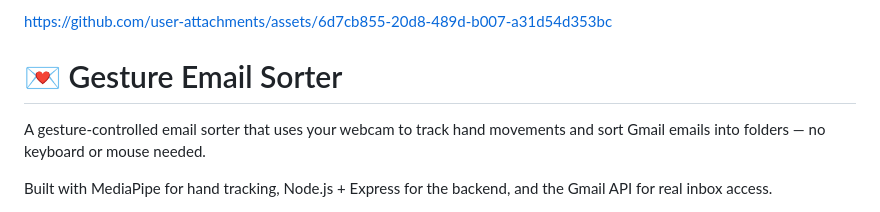
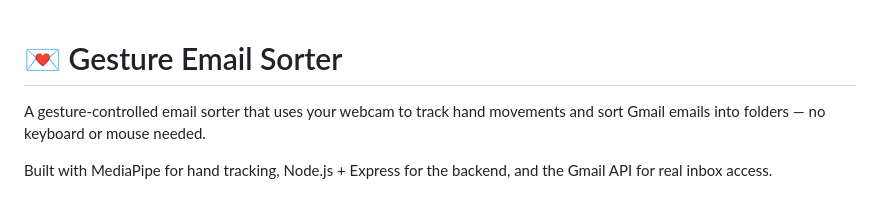
Before and after one commit to Joudii18/Gesture-Email-Sorter, a Markdown page: README.md, the part around one of its changes. Drawn GitHub-style.

Commit message:
Update README.md to remove extraneous links
Removed unnecessary links and cleaned up the README.

```diff
--- a/README.md
+++ b/README.md
@@ -1,7 +1,3 @@
-
-
-https://github.com/user-attachments/assets/6d7cb855-20d8-489d-b007-a31d54d353bc
-
 # 💌 Gesture Email Sorter
 
 A gesture-controlled email sorter that uses your webcam to track hand movements and sort Gmail emails into folders — no keyboard or mouse needed.
```
Also changed, not shown: other parts of README.md (+1 -3 lines).
